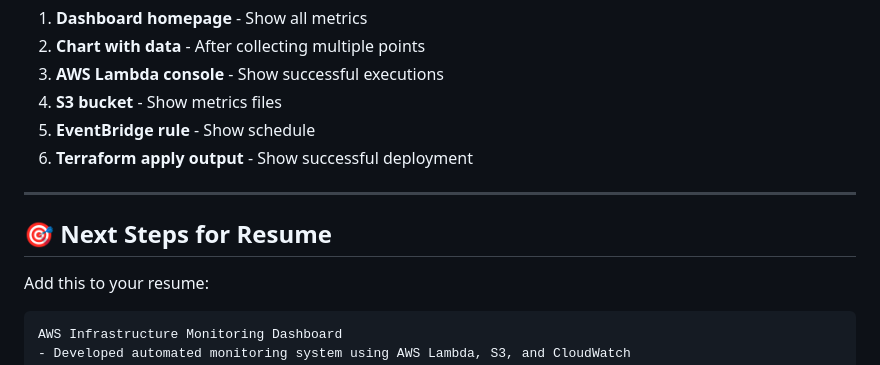
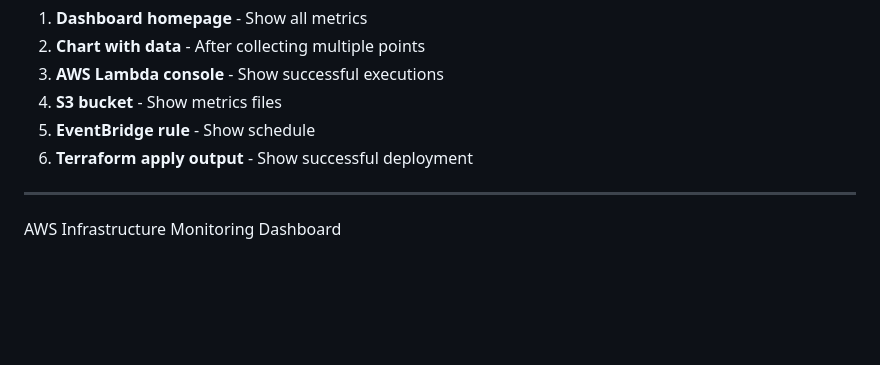
Before and after one commit to arpanmahata-dev/aws-monitoring-dashboard, a Markdown page: README.md, the part around the change. Rendered like a GitHub page; blank space fills up the shorter version.

Commit message:
Remove next steps for resume section
Removed next steps section for resume from README.

`````diff
--- a/README.md
+++ b/README.md
@@ -215,11 +215,6 @@ Take these screenshots:
 6. **Terraform apply output** - Show successful deployment
 
 ---
-
-## 🎯 Next Steps for Resume
-
-Add this to your resume:
-````
 AWS Infrastructure Monitoring Dashboard
 - Developed automated monitoring system using AWS Lambda, S3, and CloudWatch
 - Implemented serverless architecture collecting metrics every 15 minutes
`````
